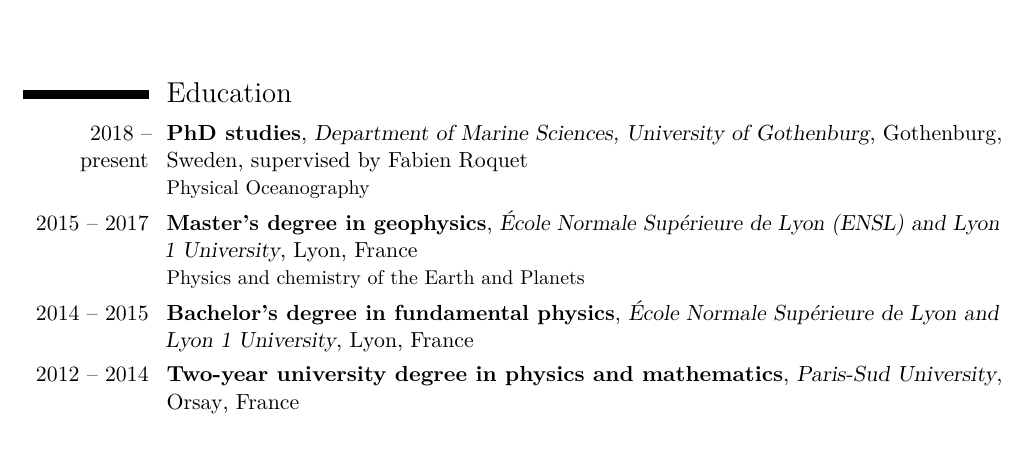
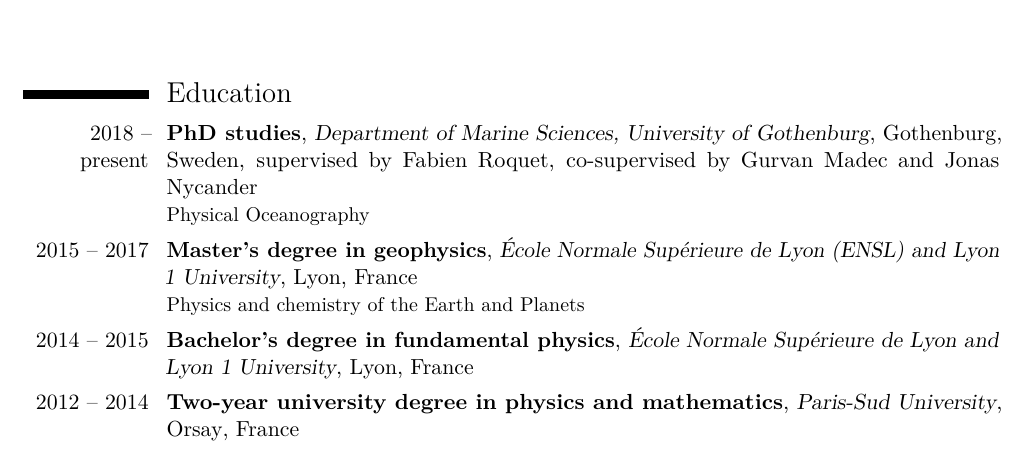
Before and after one commit to rcaneill/cv, a LaTeX CV (cv.tex): part of page 1 of 2, cut so that both start at the same text. Compiled offline with pdfLaTeX.

Commit message:
adding co-supervisors

```diff
--- a/cv.tex
+++ b/cv.tex
@@ -61,7 +61,7 @@
         {PhD studies}
         {Department of Marine Sciences, University of Gothenburg}
         {Gothenburg, Sweden}
-        {supervised by Fabien Roquet}
+        {supervised by Fabien Roquet, co-supervised by Gurvan Madec and Jonas Nycander}
         {Physical Oceanography}
 \cventry{2015 -- 2017}
         {Master's degree in geophysics}
```
